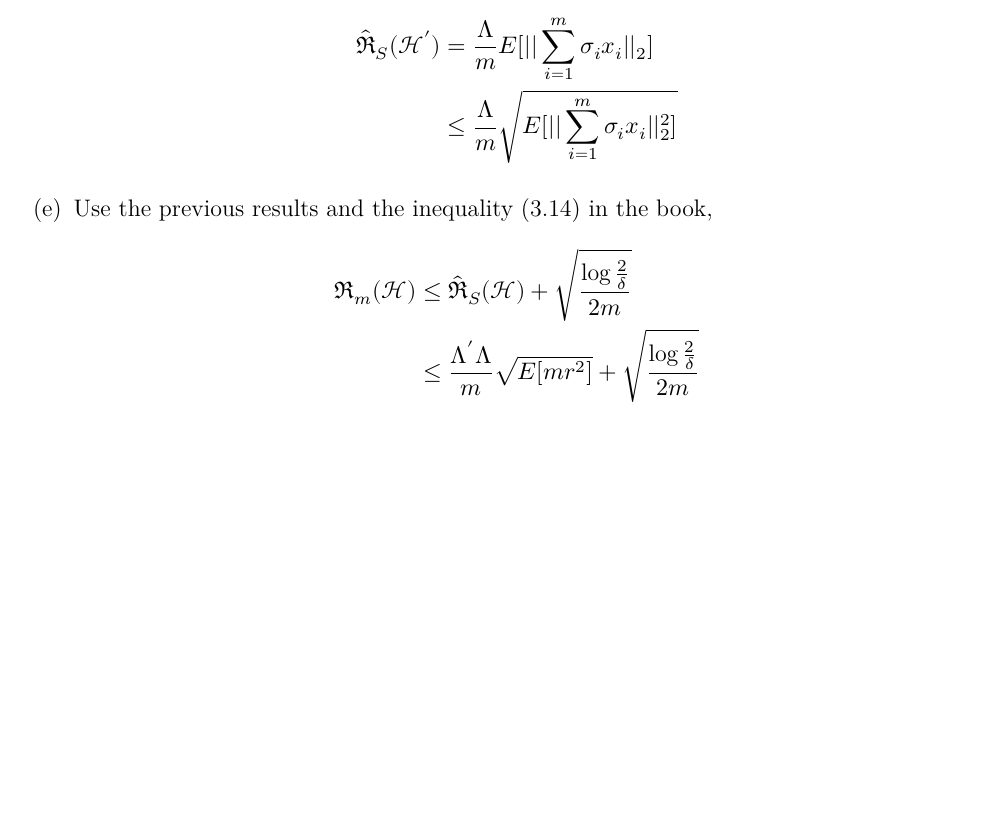
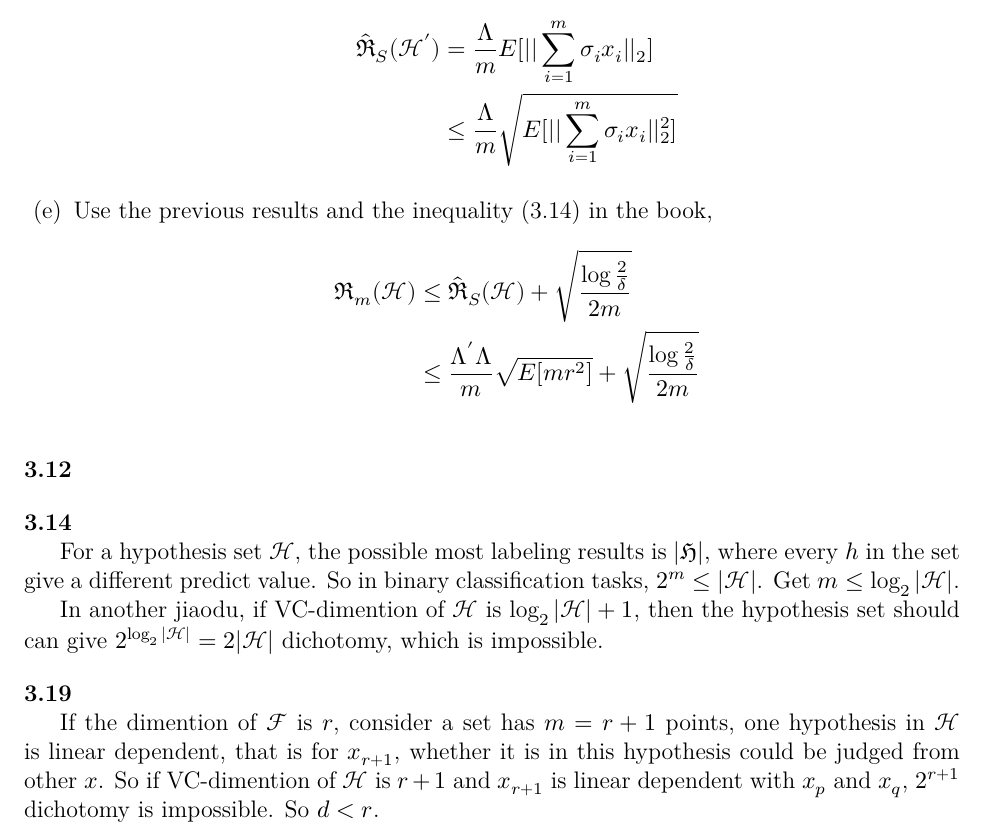
Before and after one commit to LittleVigney/Solution-for-FML-by-Mohri, a LaTeX document (chapter_3/ch_3_solution.tex): part of page 5 of 5, cut so that both start at the same text, the shorter picture padded with empty space. Compiled offline with XeLaTeX.

Commit message:
ch3 14, 19

```diff
--- a/chapter_3/ch_3_solution.tex
+++ b/chapter_3/ch_3_solution.tex
@@ -219,6 +219,31 @@ $ h = \max(h_{1} + h_{2} - 1, 0)$, So
     \end{align*}
 \end{enumerate}
 
+\vspace{1em}  % 题目之间的垂直间距
+
+\noindent \textbf{3.12}
+
+\vspace{1em}  % 题目之间的垂直间距
+
+\noindent \textbf{3.14}
+
+For a hypothesis set $\mathcal{H}$, the possible most labeling results is $|\mathfrak{H}|$,
+where every $h$ in the set give a different predict value. So in binary classification tasks,
+$2^{m} \le |\mathcal{H}|$. Get $m \le \log_{2} |\mathcal{H}|$.
+
+In another jiaodu, if VC-dimention of $\mathcal{H}$ is $\log_{2} |\mathcal{H}| + 1$, then the
+hypothesis set should can give $2^{\log_{2} |\mathcal{H}|} = 2|\mathcal{H}|$ dichotomy, which
+is impossible.
+
+\vspace{1em}  % 题目之间的垂直间距
+
+\noindent \textbf{3.19}
+
+If the dimention of $\mathcal{F}$ is $r$, consider a set has $m = r+1$ points, one hypothesis
+in $\mathcal{H}$ is linear dependent, that is for $x_{r+1}$, whether it is in this hypothesis
+could be judged from other $x$. So if VC-dimention of $\mathcal{H}$ is $r+1$ and $x_{r+1}$ is
+linear dependent with $x_{p}$ and $x_{q}$, $2^{r+1}$ dichotomy is impossible. So $d < r$.
+
 
 
 \end{document}
```
Also changed, not shown: chapter_3/ch_3_solution.pdf, 3 other files.
